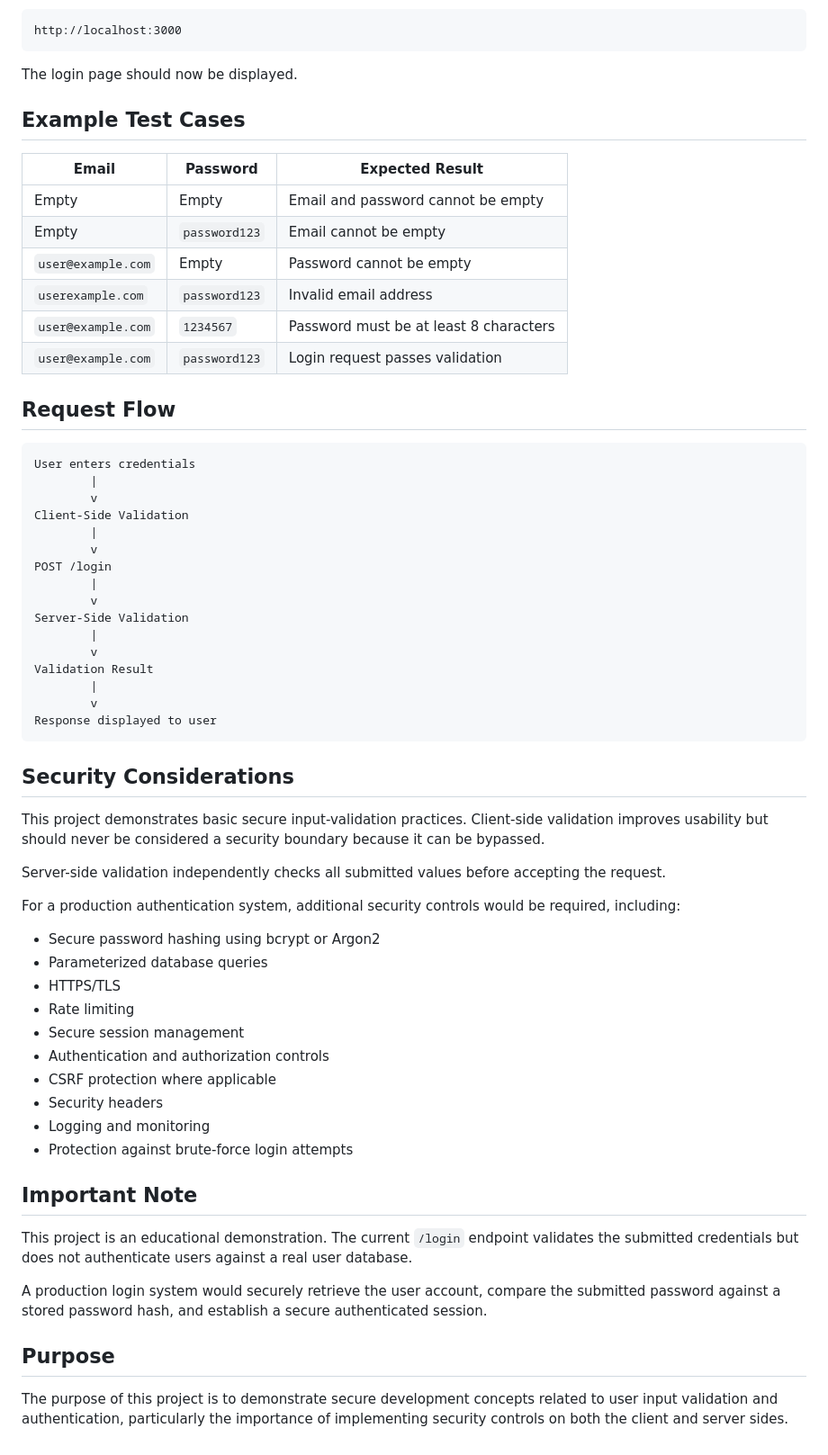
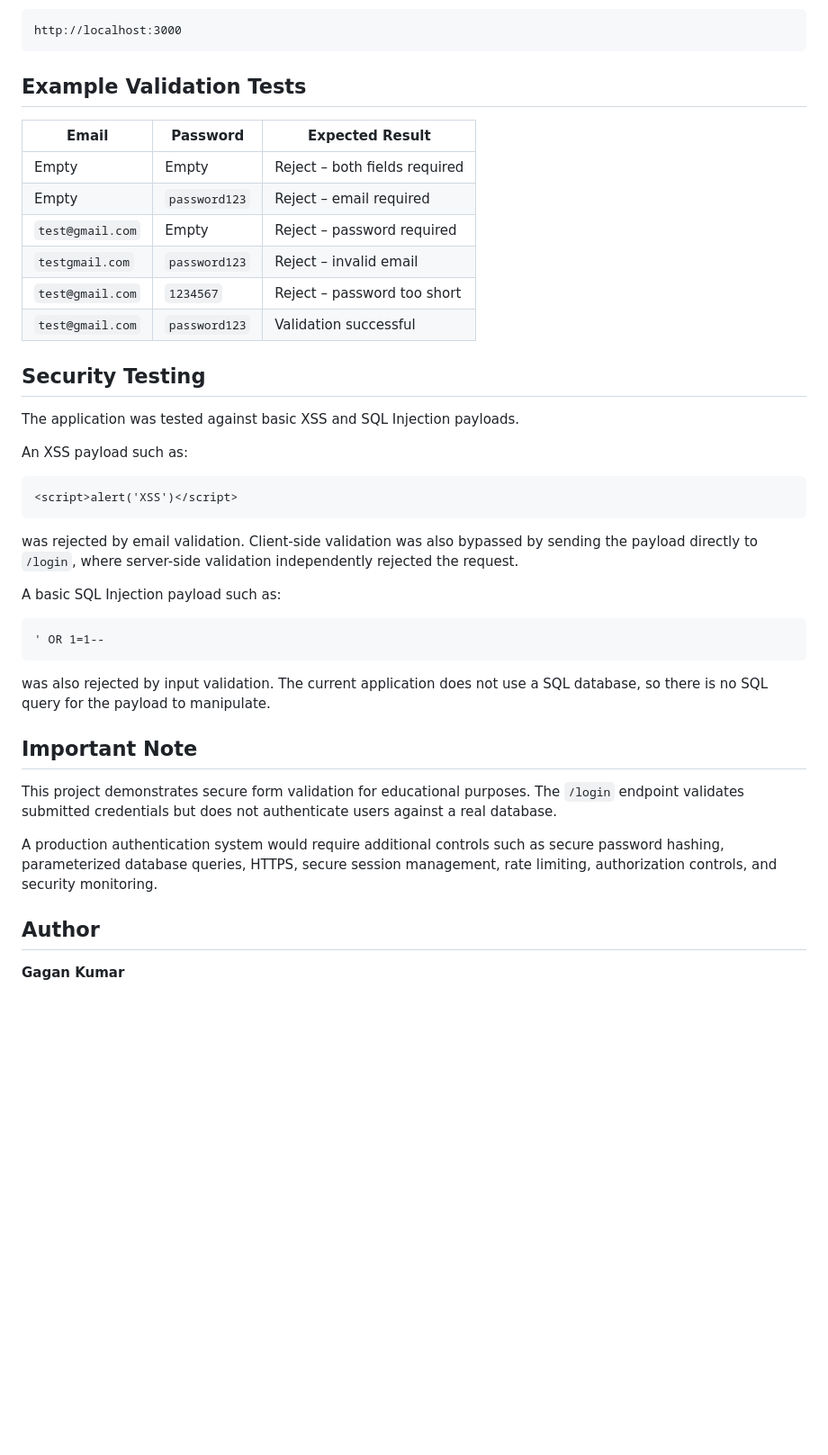
Before and after one commit to gprath-tamu-7/juice-shop-secure-login, a Markdown page: README.md, the part around one of its changes. Shown at 90% size. Drawn GitHub-style; blank space fills up the shorter version.

```diff
--- a/README.md
+++ b/README.md
@@ -125,63 +126,39 @@ Open a web browser and navigate to:
 
     http://localhost:3000
 
-The login page should now be displayed.
-
-## Example Test Cases
+## Example Validation Tests
 
 | Email | Password | Expected Result |
 |---|---|---|
-| Empty | Empty | Email and password cannot be empty |
-| Empty | `password123` | Email cannot be empty |
-| `user@example.com` | Empty | Password cannot be empty |
-| `userexample.com` | `password123` | Invalid email address |
-| `user@example.com` | `1234567` | Password must be at least 8 characters |
-| `user@example.com` | `password123` | Login request passes validation |
+| Empty | Empty | Reject – both fields required |
+| Empty | `password123` | Reject – email required |
+| `test@gmail.com` | Empty | Reject – password required |
+| `testgmail.com` | `password123` | Reject – invalid email |
+| `test@gmail.com` | `1234567` | Reject – password too short |
+| `test@gmail.com` | `password123` | Validation successful |
 
-## Request Flow
+## Security Testing
 
-    User enters credentials
-            |
-            v
-    Client-Side Validation
-            |
-            v
-    POST /login
-            |
-            v
-    Server-Side Validation
-            |
-            v
-    Validation Result
-            |
-            v
-    Response displayed to user
+The application was tested against basic XSS and SQL Injection payloads.
 
-## Security Considerations
+An XSS payload such as:
 
-This project demonstrates basic secure input-validation practices. Client-side validation improves usability but should never be considered a security boundary because it can be bypassed.
+    <script>alert('XSS')</script>
 
-Server-side validation independently checks all submitted values before accepting the request.
+was rejected by email validation. Client-side validation was also bypassed by sending the payload directly to `/login`, where server-side validation independently rejected the request.
 
-For a production authentication system, additional security controls would be required, including:
+A basic SQL Injection payload such as:
 
-- Secure password hashing using bcrypt or Argon2
-- Parameterized database queries
-- HTTPS/TLS
-- Rate limiting
-- Secure session management
-- Authentication and authorization controls
-- CSRF protection where applicable
-- Security headers
-- Logging and monitoring
-- Protection against brute-force login attempts
+    ' OR 1=1--
+
+was also rejected by input validation. The current application does not use a SQL database, so there is no SQL query for the payload to manipulate.
 
 ## Important Note
 
-This project is an educational demonstration. The current `/login` endpoint validates the submitted credentials but does not authenticate users against a real user database.
+This project demonstrates secure form validation for educational purposes. The `/login` endpoint validates submitted credentials but does not authenticate users against a real database.
 
-A production login system would securely retrieve the user account, compare the submitted password against a stored password hash, and establish a secure authenticated session.
+A production authentication system would require additional controls such as secure password hashing, parameterized database queries, HTTPS, secure session management, rate limiting, authorization controls, and security monitoring.
 
-## Purpose
+## Author
 
-The purpose of this project is to demonstrate secure development concepts related to user input validation and authentication, particularly the importance of implementing security controls on both the client and server sides.
+**Gagan Kumar**
```
Also changed, not shown: other parts of README.md (+63 -62 lines).
